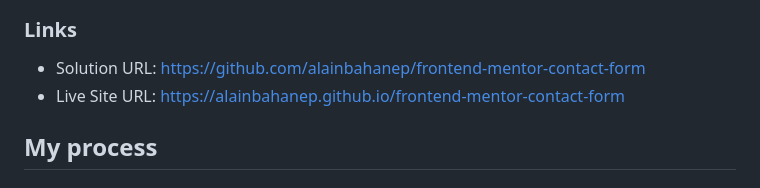
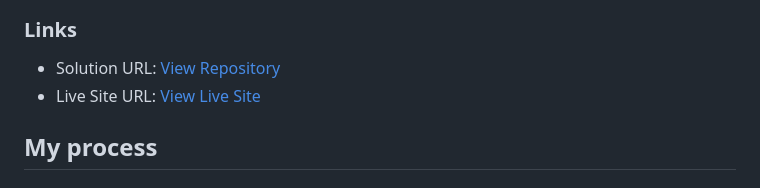
Before and after one commit to alainbahanep/frontend-mentor-contact-form, a Markdown page: README.md, the part around one of its changes. GitHub-like rendering.

```diff
--- a/README.md
+++ b/README.md
@@ -44,8 +44,8 @@ Users should be able to:
 
 ### Links
 
-- Solution URL: https://github.com/alainbahanep/frontend-mentor-contact-form
-- Live Site URL: https://alainbahanep.github.io/frontend-mentor-contact-form
+- Solution URL: [View Repository](https://github.com/FreeDev-Group/frontend-mentor-contact-form.git)
+- Live Site URL: [View Live Site](https://freedev-group.github.io/Social-Links-Profile-Alain/)
 
 
 ## My process
```
Also changed, not shown: other parts of README.md (+3 -2 lines).
